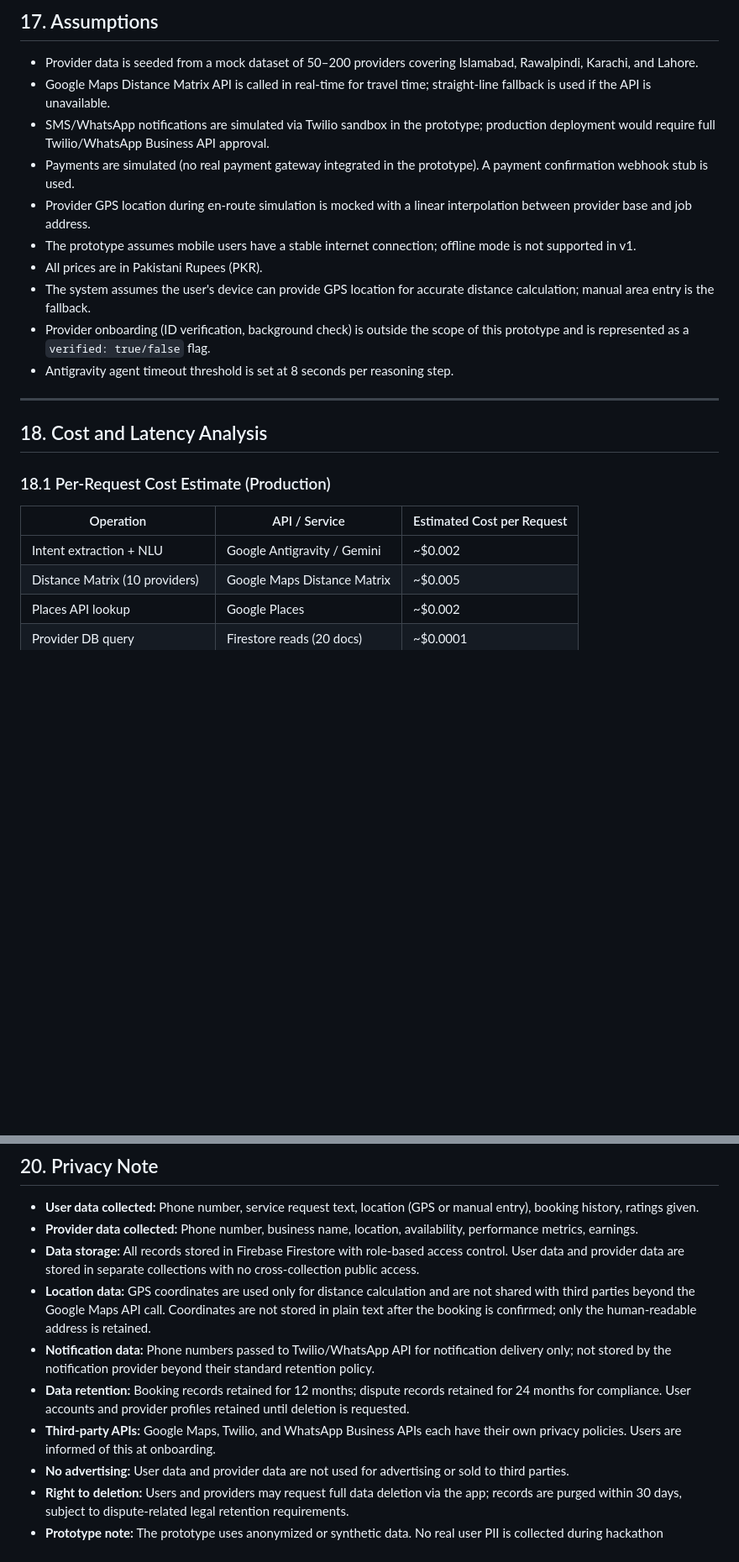
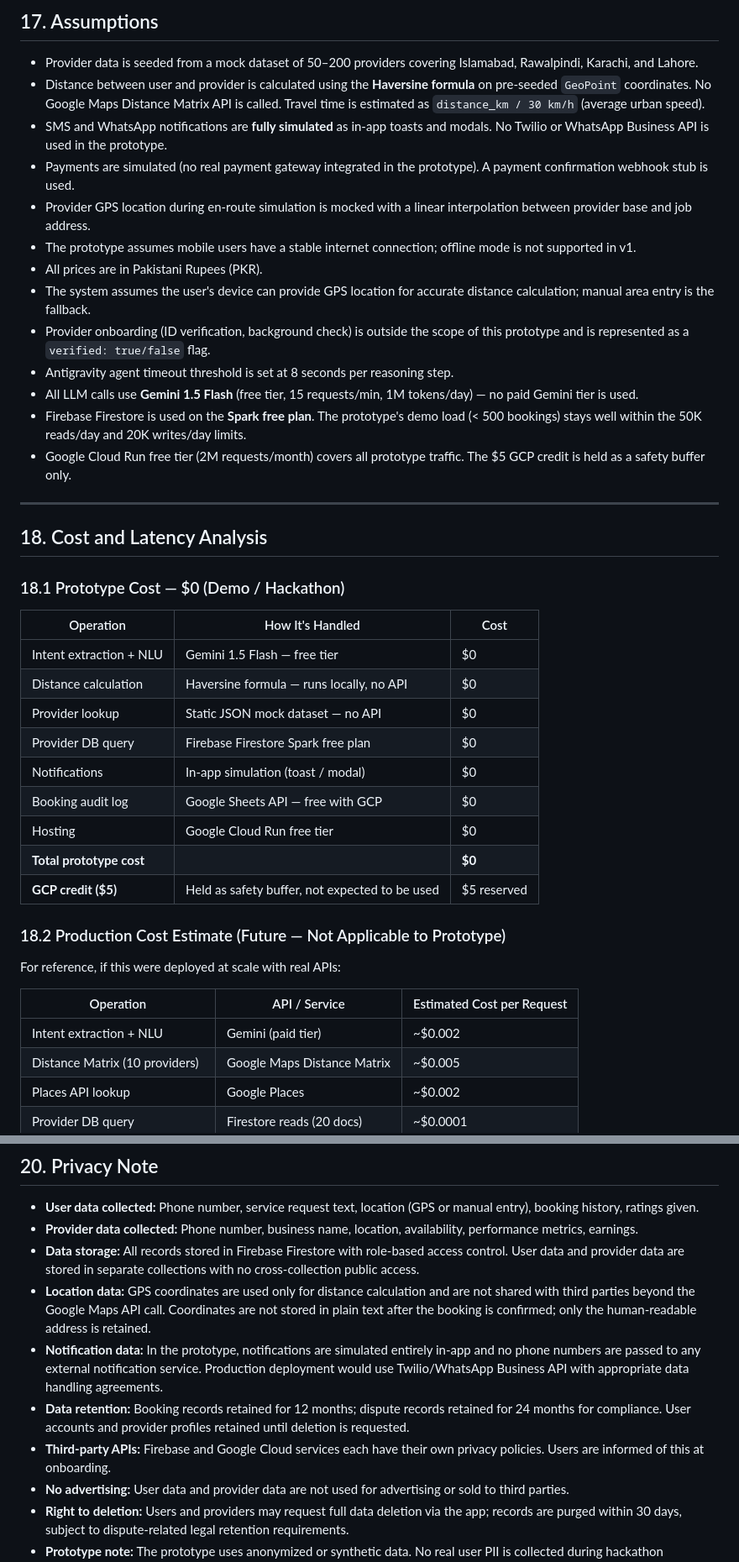
Before and after one commit to fastwithkamran/KaamYaab, a Markdown page: README.md, 2 parts joined by grey strips. Shown at 84% size. GitHub-like rendering; blank space fills up the shorter version.

```diff
--- a/README.md
+++ b/README.md
@@ -687,8 +696,8 @@ Each provider's dashboard shows: confirmed earnings this week, pending jobs, exp
 ## 17. Assumptions
 
 - Provider data is seeded from a mock dataset of 50–200 providers covering Islamabad, Rawalpindi, Karachi, and Lahore.
-- Google Maps Distance Matrix API is called in real-time for travel time; straight-line fallback is used if the API is unavailable.
-- SMS/WhatsApp notifications are simulated via Twilio sandbox in the prototype; production deployment would require full Twilio/WhatsApp Business API approval.
+- Distance between user and provider is calculated using the **Haversine formula** on pre-seeded `GeoPoint` coordinates. No Google Maps Distance Matrix API is called. Travel time is estimated as `distance_km / 30 km/h` (average urban speed).
+- SMS and WhatsApp notifications are **fully simulated** as in-app toasts and modals. No Twilio or WhatsApp Business API is used in the prototype.
 - Payments are simulated (no real payment gateway integrated in the prototype). A payment confirmation webhook stub is used.
 - Provider GPS location during en-route simulation is mocked with a linear interpolation between provider base and job address.
 - The prototype assumes mobile users have a stable internet connection; offline mode is not supported in v1.
@@ -696,16 +705,35 @@ Each provider's dashboard shows: confirmed earnings this week, pending jobs, exp
 - The system assumes the user's device can provide GPS location for accurate distance calculation; manual area entry is the fallback.
 - Provider onboarding (ID verification, background check) is outside the scope of this prototype and is represented as a `verified: true/false` flag.
 - Antigravity agent timeout threshold is set at 8 seconds per reasoning step.
+- All LLM calls use **Gemini 1.5 Flash** (free tier, 15 requests/min, 1M tokens/day) — no paid Gemini tier is used.
+- Firebase Firestore is used on the **Spark free plan**. The prototype's demo load (< 500 bookings) stays well within the 50K reads/day and 20K writes/day limits.
+- Google Cloud Run free tier (2M requests/month) covers all prototype traffic. The $5 GCP credit is held as a safety buffer only.
 
 ---
 
 ## 18. Cost and Latency Analysis
 
-### 18.1 Per-Request Cost Estimate (Production)
+### 18.1 Prototype Cost — $0 (Demo / Hackathon)
+
+| Operation | How It's Handled | Cost |
+|---|---|---|
+| Intent extraction + NLU | Gemini 1.5 Flash — free tier | $0 |
+| Distance calculation | Haversine formula — runs locally, no API | $0 |
+| Provider lookup | Static JSON mock dataset — no API | $0 |
+| Provider DB query | Firebase Firestore Spark free plan | $0 |
+| Notifications | In-app simulation (toast / modal) | $0 |
+| Booking audit log | Google Sheets API — free with GCP | $0 |
+| Hosting | Google Cloud Run free tier | $0 |
+| **Total prototype cost** | | **$0** |
+| **GCP credit ($5)** | Held as safety buffer, not expected to be used | $5 reserved |
+
+### 18.2 Production Cost Estimate (Future — Not Applicable to Prototype)
+
+For reference, if this were deployed at scale with real APIs:
 
 | Operation | API / Service | Estimated Cost per Request |
 |---|---|---|
-| Intent extraction + NLU | Google Antigravity / Gemini | ~$0.002 |
+| Intent extraction + NLU | Gemini (paid tier) | ~$0.002 |
 | Distance Matrix (10 providers) | Google Maps Distance Matrix | ~$0.005 |
 | Places API lookup | Google Places | ~$0.002 |
 | Provider DB query | Firestore reads (20 docs) | ~$0.0001 |
@@ -760,9 +788,9 @@ Each provider's dashboard shows: confirmed earnings this week, pending jobs, exp
 - **Provider data collected:** Phone number, business name, location, availability, performance metrics, earnings.
 - **Data storage:** All records stored in Firebase Firestore with role-based access control. User data and provider data are stored in separate collections with no cross-collection public access.
 - **Location data:** GPS coordinates are used only for distance calculation and are not shared with third parties beyond the Google Maps API call. Coordinates are not stored in plain text after the booking is confirmed; only the human-readable address is retained.
-- **Notification data:** Phone numbers passed to Twilio/WhatsApp API for notification delivery only; not stored by the notification provider beyond their standard retention policy.
+- **Notification data:** In the prototype, notifications are simulated entirely in-app and no phone numbers are passed to any external notification service. Production deployment would use Twilio/WhatsApp Business API with appropriate data handling agreements.
 - **Data retention:** Booking records retained for 12 months; dispute records retained for 24 months for compliance. User accounts and provider profiles retained until deletion is requested.
-- **Third-party APIs:** Google Maps, Twilio, and WhatsApp Business APIs each have their own privacy policies. Users are informed of this at onboarding.
+- **Third-party APIs:** Firebase and Google Cloud services each have their own privacy policies. Users are informed of this at onboarding.
 - **No advertising:** User data and provider data are not used for advertising or sold to third parties.
 - **Right to deletion:** Users and providers may request full data deletion via the app; records are purged within 30 days, subject to dispute-related legal retention requirements.
 - **Prototype note:** The prototype uses anonymized or synthetic data. No real user PII is collected during hackathon demonstration.
```
Also changed, not shown: other parts of README.md (+33 -22 lines).
